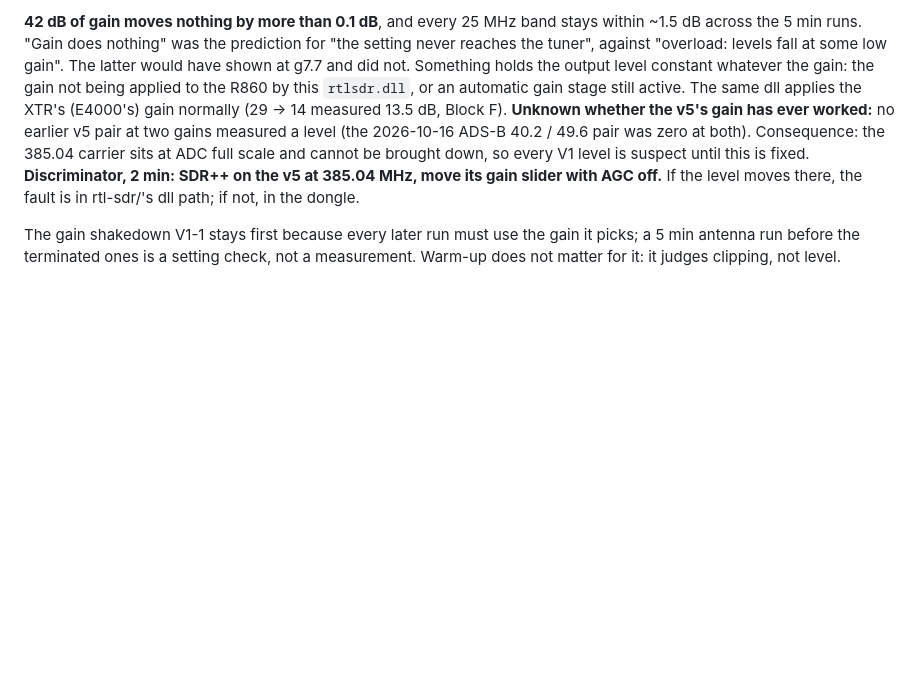
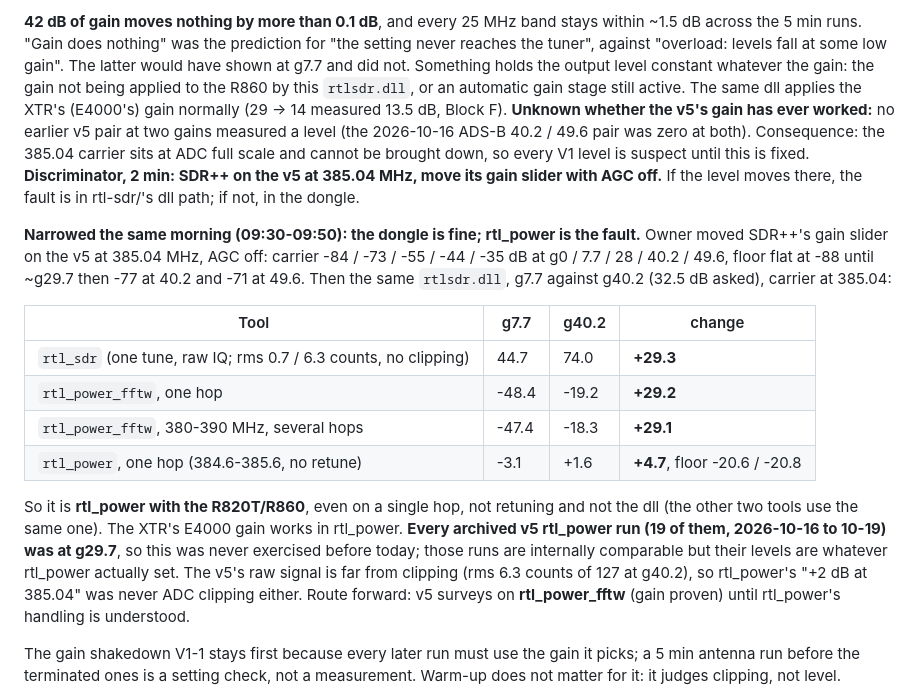
Before and after one commit to kenogen-dev/marsad, a Markdown page: RUNSHEET.md, the part around the change. Drawn GitHub-style; blank space fills up the shorter version.

Commit message:
RUNSHEET V1-1: gain fault is rtl_power with the R820T/R860; rtl_sdr and rtl_power_fftw apply v5 gain normally
Co-Authored-By: Claude Opus 5.5 <noreply@anthropic.com>

```diff
--- a/RUNSHEET.md
+++ b/RUNSHEET.md
@@ -831,6 +831,26 @@ brought down, so every V1 level is suspect until this is fixed. **Discriminator,
 v5 at 385.04 MHz, move its gain slider with AGC off.** If the level moves there, the fault is in
 rtl-sdr/'s dll path; if not, in the dongle.
 
+**Narrowed the same morning (09:30-09:50): the dongle is fine; rtl_power is the fault.** Owner moved
+SDR++'s gain slider on the v5 at 385.04 MHz, AGC off: carrier -84 / -73 / -55 / -44 / -35 dB at
+g0 / 7.7 / 28 / 40.2 / 49.6, floor flat at -88 until ~g29.7 then -77 at 40.2 and -71 at 49.6. Then
+the same `rtlsdr.dll`, g7.7 against g40.2 (32.5 dB asked), carrier at 385.04:
+
+| Tool | g7.7 | g40.2 | change |
+|---|---|---|---|
+| `rtl_sdr` (one tune, raw IQ; rms 0.7 / 6.3 counts, no clipping) | 44.7 | 74.0 | **+29.3** |
+| `rtl_power_fftw`, one hop | -48.4 | -19.2 | **+29.2** |
+| `rtl_power_fftw`, 380-390 MHz, several hops | -47.4 | -18.3 | **+29.1** |
+| `rtl_power`, one hop (384.6-385.6, no retune) | -3.1 | +1.6 | **+4.7**, floor -20.6 / -20.8 |
+
+So it is **rtl_power with the R820T/R860**, even on a single hop, not retuning and not the dll (the
+other two tools use the same one). The XTR's E4000 gain works in rtl_power. **Every archived v5
+rtl_power run (19 of them, 2026-10-16 to 10-19) was at g29.7**, so this was never exercised before
+today; those runs are internally comparable but their levels are whatever rtl_power actually set.
+The v5's raw signal is far from clipping (rms 6.3 counts of 127 at g40.2), so rtl_power's "+2 dB
+at 385.04" was never ADC clipping either. Route forward: v5 surveys on **rtl_power_fftw** (gain
+proven) until rtl_power's handling is understood.
+
 The gain shakedown V1-1 stays first because every later run must use the gain it picks; a 5 min
 antenna run before the terminated ones is a setting check, not a measurement. Warm-up does not
 matter for it: it judges clipping, not level.
```
